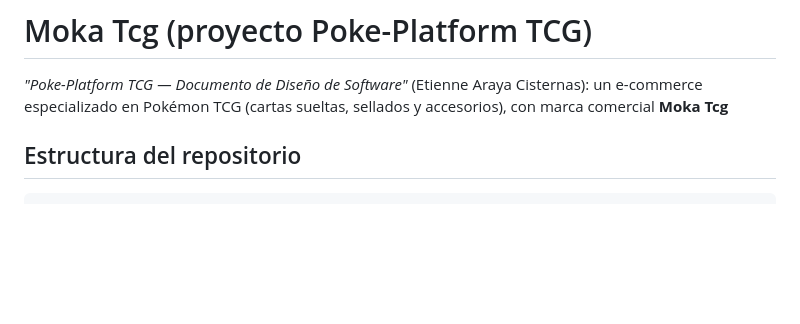
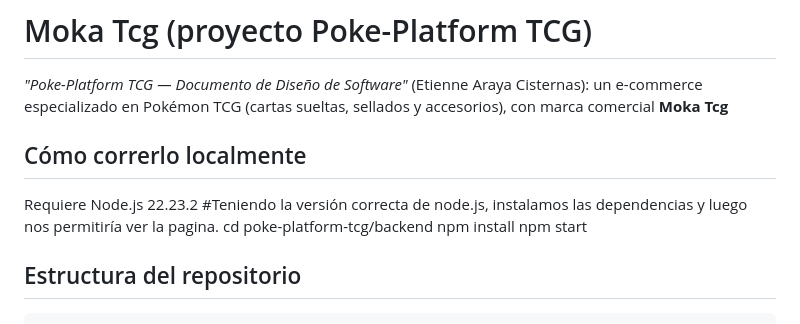
Before and after one commit to maikfeouWu/poke-platform-tcg, a Markdown page: README.md, the part around the change. Rendered like a GitHub page; blank space fills up the shorter version.

```diff
--- a/README.md
+++ b/README.md
@@ -3,6 +3,16 @@
 *"Poke-Platform TCG — Documento de Diseño de Software"*
 (Etienne Araya Cisternas): un e-commerce especializado en Pokémon TCG (cartas
 sueltas, sellados y accesorios), con marca comercial **Moka Tcg**
+
+
+## Cómo correrlo localmente
+
+Requiere Node.js 22.23.2
+#Teniendo la versión correcta de node.js, instalamos las dependencias
+y luego nos permitiría ver la pagina.
+cd poke-platform-tcg/backend
+npm install
+npm start
 
 ## Estructura del repositorio
 
```
